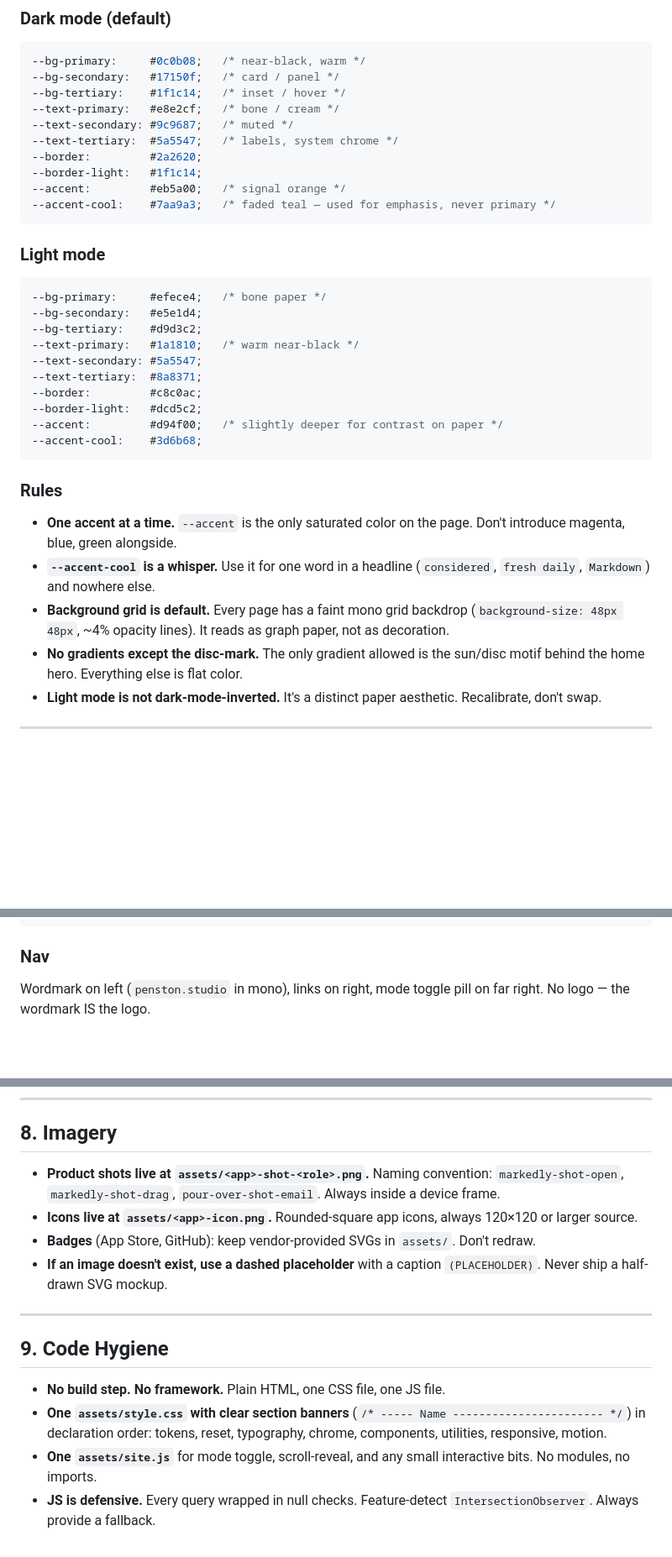
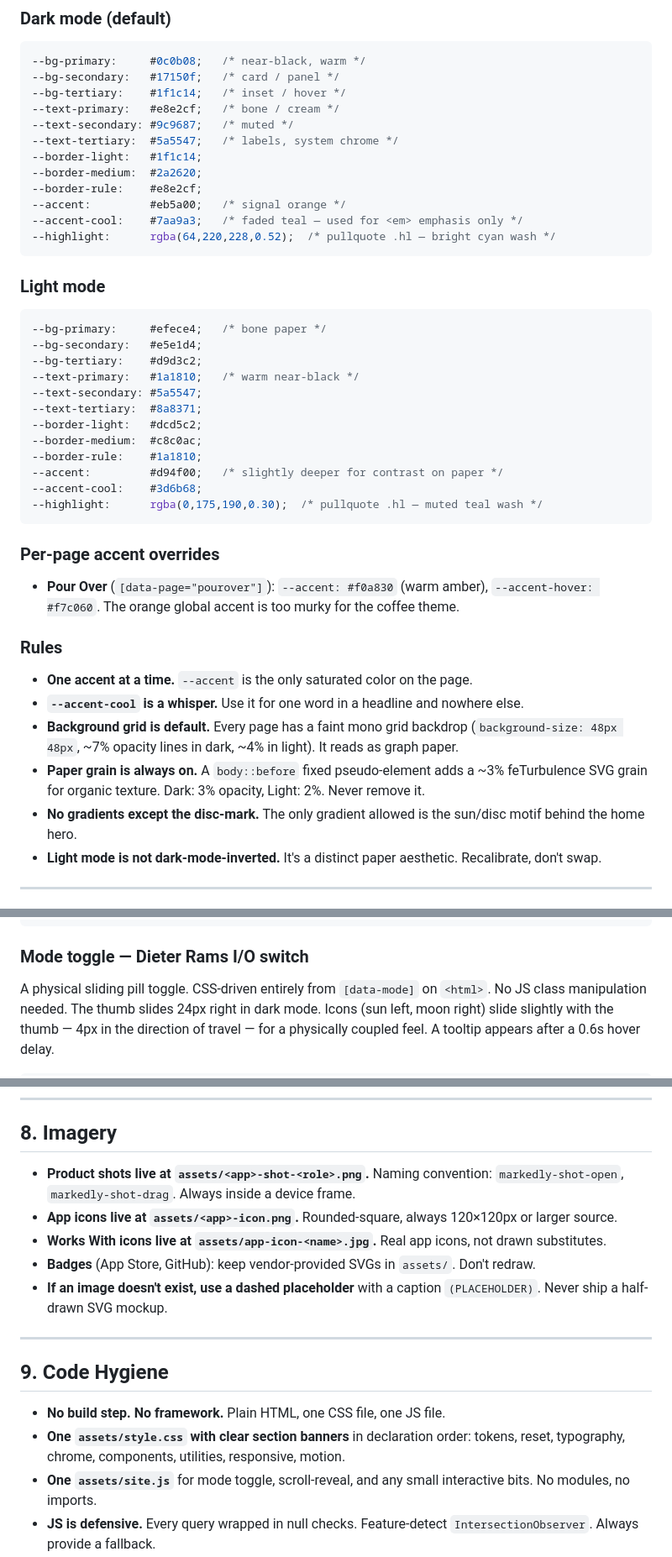
Before and after one commit to gpenston/penston-studio, a Markdown page: docs/design-system.md, 3 parts joined by grey strips. Shown at 84% size. Rendered like a GitHub page; blank space fills up the shorter version.

````diff
--- a/docs/design-system.md
+++ b/docs/design-system.md
@@ -26,10 +25,12 @@
 --text-primary:   #e8e2cf;   /* bone / cream */
 --text-secondary: #9c9687;   /* muted */
 --text-tertiary:  #5a5547;   /* labels, system chrome */
---border:         #2a2620;
 --border-light:   #1f1c14;
+--border-medium:  #2a2620;
+--border-rule:    #e8e2cf;
 --accent:         #eb5a00;   /* signal orange */
---accent-cool:    #7aa9a3;   /* faded teal — used for emphasis, never primary */
+--accent-cool:    #7aa9a3;   /* faded teal — used for <em> emphasis only */
+--highlight:      rgba(64,220,228,0.52);  /* pullquote .hl — bright cyan wash */
 ```
 
 ### Light mode
@@ -41,18 +42,25 @@
 --text-primary:   #1a1810;   /* warm near-black */
 --text-secondary: #5a5547;
 --text-tertiary:  #8a8371;
---border:         #c8c0ac;
 --border-light:   #dcd5c2;
+--border-medium:  #c8c0ac;
+--border-rule:    #1a1810;
 --accent:         #d94f00;   /* slightly deeper for contrast on paper */
 --accent-cool:    #3d6b68;
+--highlight:      rgba(0,175,190,0.30);  /* pullquote .hl — muted teal wash */
 ```
+
+### Per-page accent overrides
+
+- **Pour Over** (`[data-page="pourover"]`): `--accent: #f0a830` (warm amber), `--accent-hover: #f7c060`. The orange global accent is too murky for the coffee theme.
 
 ### Rules
 
-- **One accent at a time.** `--accent` is the only saturated color on the page. Don't introduce magenta, blue, green alongside.
-- **`--accent-cool` is a whisper.** Use it for one word in a headline (`considered`, `fresh daily`, `Markdown`) and nowhere else.
-- **Background grid is default.** Every page has a faint mono grid backdrop (`background-size: 48px 48px`, ~4% opacity lines). It reads as graph paper, not as decoration.
-- **No gradients except the disc-mark.** The only gradient allowed is the sun/disc motif behind the home hero. Everything else is flat color.
+- **One accent at a time.** `--accent` is the only saturated color on the page.
+- **`--accent-cool` is a whisper.** Use it for one word in a headline and nowhere else.
+- **Background grid is default.** Every page has a faint mono grid backdrop (`background-size: 48px 48px`, ~7% opacity lines in dark, ~4% in light). It reads as graph paper.
+- **Paper grain is always on.** A `body::before` fixed pseudo-element adds a ~3% feTurbulence SVG grain for organic texture. Dark: 3% opacity, Light: 2%. Never remove it.
+- **No gradients except the disc-mark.** The only gradient allowed is the sun/disc motif behind the home hero.
 - **Light mode is not dark-mode-inverted.** It's a distinct paper aesthetic. Recalibrate, don't swap.
 
 ---
@@ -140,7 +169,7 @@ Fixed-position strip at the very top of the viewport. Three slots: session/onlin
 </div>
 ```
 
-### Nav
+### Mode toggle — Dieter Rams I/O switch
 
-Wordmark on left (`penston.studio` in mono), links on right, mode toggle pill on far right. No logo — the wordmark IS the logo.
+A physical sliding pill toggle. CSS-driven entirely from `[data-mode]` on `<html>`. No JS class manipulation needed. The thumb slides 24px right in dark mode. Icons (sun left, moon right) slide slightly with the thumb — 4px in the direction of travel — for a physically coupled feel. A tooltip appears after a 0.6s hover delay.
 
@@ -211,8 +274,9 @@ Signature block near the footer of product pages, communicating the donation-lin
 
 ## 8. Imagery
 
-- **Product shots live at `assets/<app>-shot-<role>.png`.** Naming convention: `markedly-shot-open`, `markedly-shot-drag`, `pour-over-shot-email`. Always inside a device frame.
-- **Icons live at `assets/<app>-icon.png`.** Rounded-square app icons, always 120×120 or larger source.
+- **Product shots live at `assets/<app>-shot-<role>.png`.** Naming convention: `markedly-shot-open`, `markedly-shot-drag`. Always inside a device frame.
+- **App icons live at `assets/<app>-icon.png`.** Rounded-square, always 120×120px or larger source.
+- **Works With icons live at `assets/app-icon-<name>.jpg`.** Real app icons, not drawn substitutes.
 - **Badges** (App Store, GitHub): keep vendor-provided SVGs in `assets/`. Don't redraw.
 - **If an image doesn't exist, use a dashed placeholder** with a caption `(PLACEHOLDER)`. Never ship a half-drawn SVG mockup.
 
@@ -221,7 +285,7 @@ Signature block near the footer of product pages, communicating the donation-lin
 ## 9. Code Hygiene
 
 - **No build step. No framework.** Plain HTML, one CSS file, one JS file.
-- **One `assets/style.css` with clear section banners** (`/* ----- Name ----------------------- */`) in declaration order: tokens, reset, typography, chrome, components, utilities, responsive, motion.
+- **One `assets/style.css` with clear section banners** in declaration order: tokens, reset, typography, chrome, components, utilities, responsive, motion.
 - **One `assets/site.js`** for mode toggle, scroll-reveal, and any small interactive bits. No modules, no imports.
 - **JS is defensive.** Every query wrapped in null checks. Feature-detect `IntersectionObserver`. Always provide a fallback.
 - **No `?v=N` cache-busters in committed code.** Those are dev-only.
````
Also changed, not shown: other parts of docs/design-system.md (+84 -28 lines).
